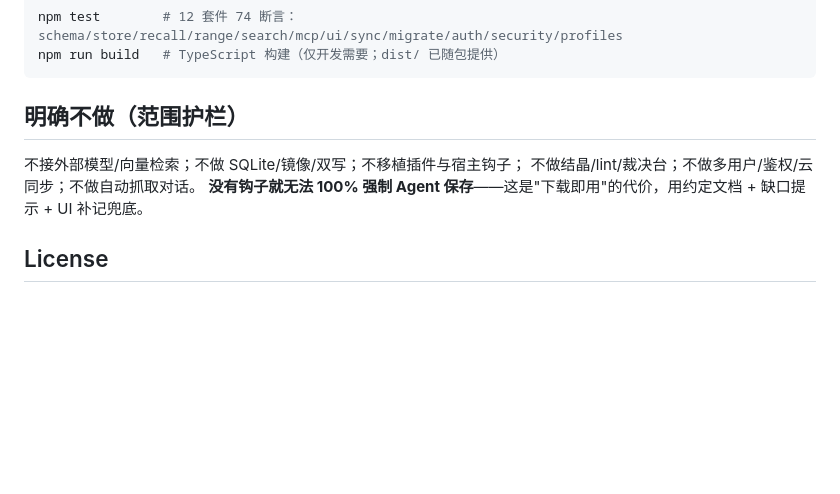
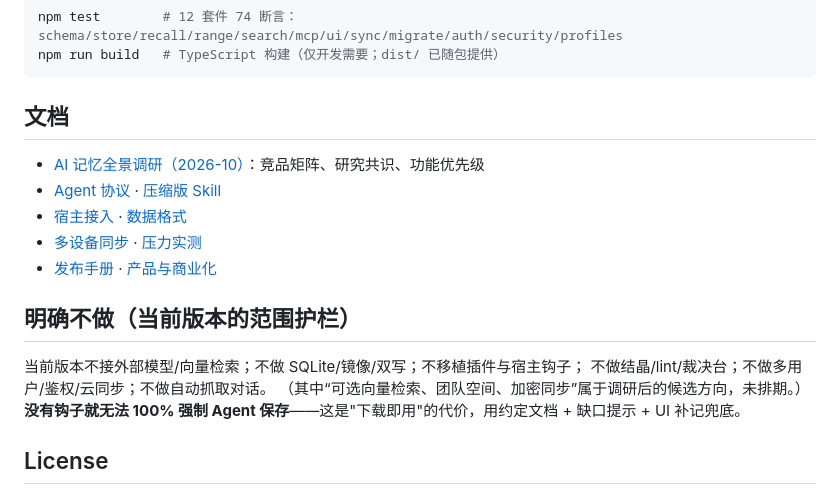
Before and after one commit to qifenyuchan/001, a Markdown page: README.md, the part around the change. Drawn GitHub-style; blank space fills up the shorter version.

Commit message:
docs(RESEARCH): AI 记忆全景调研（竞品矩阵/研究共识/差距与优先级路线）

````diff
--- a/README.md
+++ b/README.md
@@ -210,10 +210,19 @@ npm test        # 12 套件 74 断言：schema/store/recall/range/search/mcp/ui/
 npm run build   # TypeScript 构建（仅开发需要；dist/ 已随包提供）
 ```
 
-## 明确不做（范围护栏）
+## 文档
 
-不接外部模型/向量检索；不做 SQLite/镜像/双写；不移植插件与宿主钩子；
+- [AI 记忆全景调研（2026-10）](docs/RESEARCH.md)：竞品矩阵、研究共识、功能优先级
+- [Agent 协议](docs/AGENTS.md) · [压缩版 Skill](docs/SKILL.md)
+- [宿主接入](docs/HOSTS.md) · [数据格式](docs/DATA_FORMAT.md)
+- [多设备同步](docs/REMOTE.md) · [压力实测](docs/LOAD.md)
+- [发布手册](docs/PUBLISH.md) · [产品与商业化](docs/PRODUCT.md)
+
+## 明确不做（当前版本的范围护栏）
+
+当前版本不接外部模型/向量检索；不做 SQLite/镜像/双写；不移植插件与宿主钩子；
 不做结晶/lint/裁决台；不做多用户/鉴权/云同步；不做自动抓取对话。
+（其中“可选向量检索、团队空间、加密同步”属于调研后的候选方向，未排期。）
 **没有钩子就无法 100% 强制 Agent 保存**——这是"下载即用"的代价，用约定文档 + 缺口提示 + UI 补记兜底。
 
 ## License
````
Also changed, not shown: docs/RESEARCH.md (added, +252 -0 lines).
